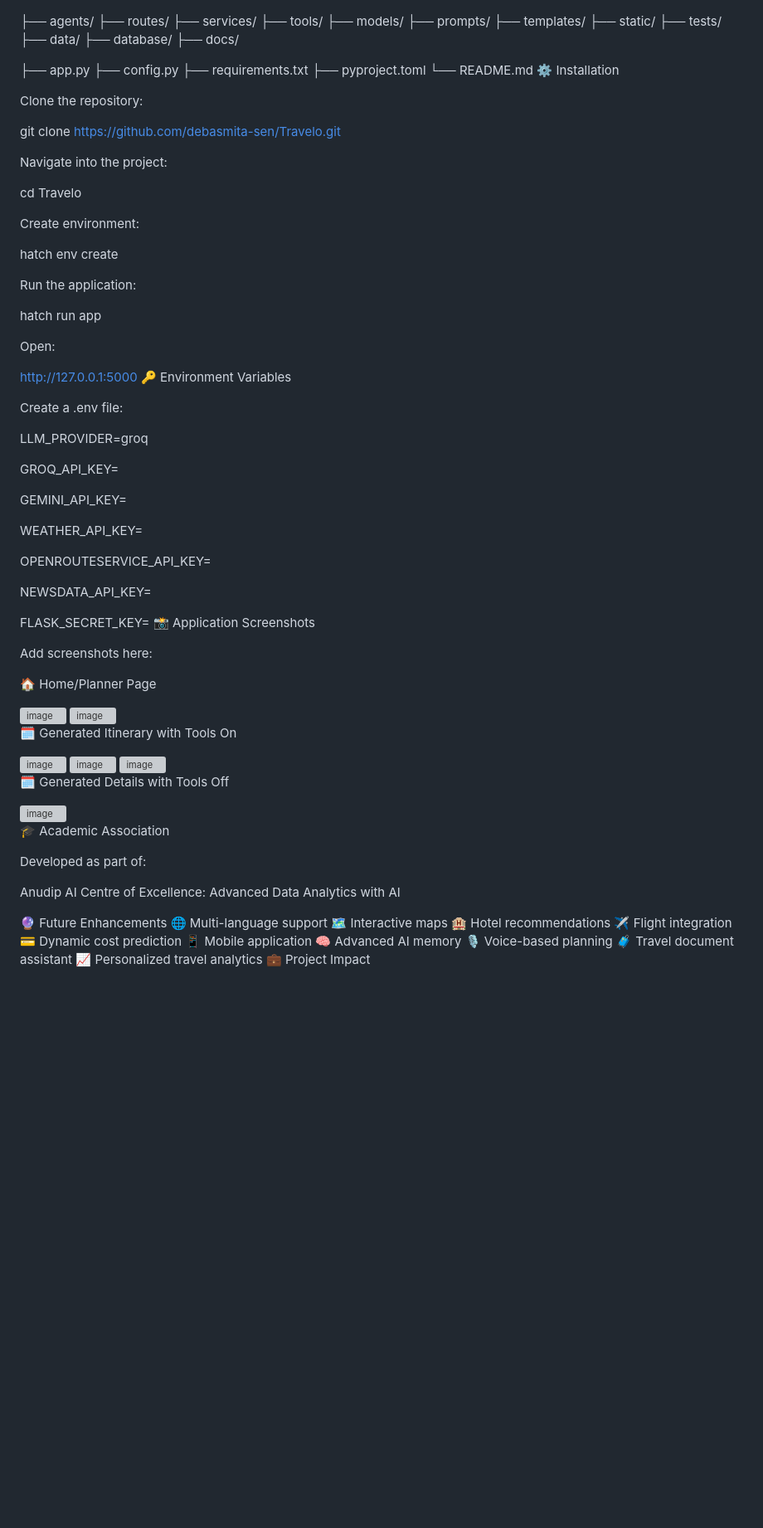
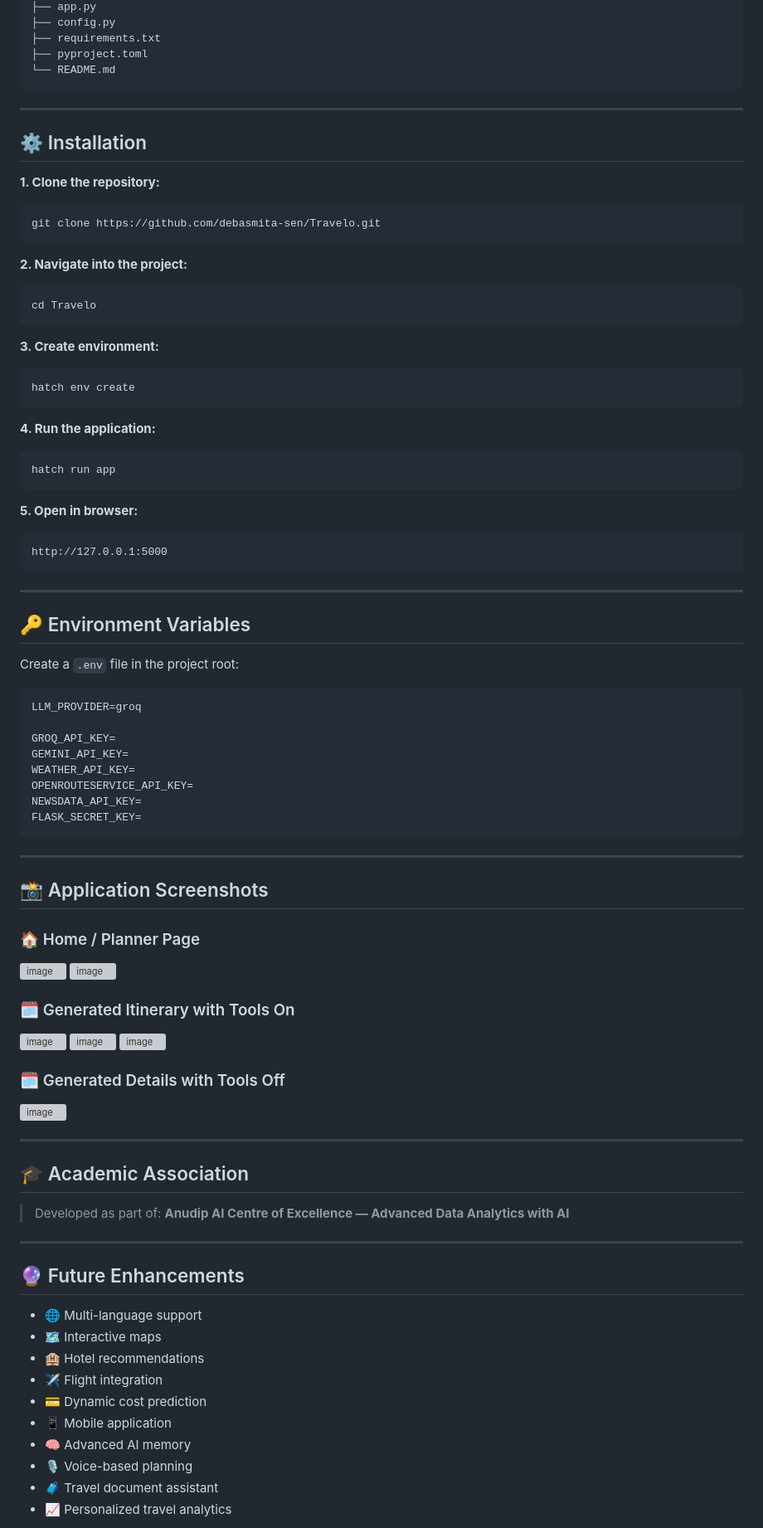
Before and after one commit to debasmita-sen/Travelo, a Markdown page: README.md, the part around one of its changes. Shown at 83% size. Drawn GitHub-style; blank space fills up the shorter version; grey boxes are pictures that could not be loaded.

````diff
--- a/README.md
+++ b/README.md
@@ -247,55 +183,65 @@ tragent/
 ├── requirements.txt
 ├── pyproject.toml
 └── README.md
-⚙️ Installation
+```
 
-Clone the repository:
+---
 
+## ⚙️ Installation
+
+**1. Clone the repository:**
+```bash
 git clone https://github.com/debasmita-sen/Travelo.git
+```
 
-Navigate into the project:
+**2. Navigate into the project:**
+```bash
+cd Travelo
+```
 
-cd Travelo
+**3. Create environment:**
+```bash
+hatch env create
+```
 
-Create environment:
+**4. Run the application:**
+```bash
+hatch run app
+```
 
-hatch env create
+**5. Open in browser:**
+```
+http://127.0.0.1:5000
+```
 
-Run the application:
+---
 
-hatch run app
+## 🔑 Environment Variables
 
-Open:
+Create a `.env` file in the project root:
 
-http://127.0.0.1:5000
-🔑 Environment Variables
-
-Create a .env file:
-
+```env
 LLM_PROVIDER=groq
 
 GROQ_API_KEY=
+GEMINI_API_KEY=
+WEATHER_API_KEY=
+OPENROUTESERVICE_API_KEY=
+NEWSDATA_API_KEY=
+FLASK_SECRET_KEY=
+```
 
-GEMINI_API_KEY=
+---
 
-WEATHER_API_KEY=
+## 📸 Application Screenshots
 
-OPENROUTESERVICE_API_KEY=
-
-NEWSDATA_API_KEY=
-
-FLASK_SECRET_KEY=
-📸 Application Screenshots
-
-Add screenshots here:
-
-🏠 Home/Planner Page
+### 🏠 Home / Planner Page
 
 <img width="1346" height="633" alt="image" src="https://github.com/user-attachments/assets/03c9372d-cac6-48f6-9db2-fa0f34fbb649" />
 
 <img width="1352" height="628" alt="image" src="https://github.com/user-attachments/assets/5fad27f8-b9c0-40f3-925f-37faaae8c194" />
 
-🗓️ Generated Itinerary with Tools On
+### 🗓️ Generated Itinerary with Tools On
 
 <img width="1353" height="613" alt="image" src="https://github.com/user-attachments/assets/026cab7f-20c5-4826-8ed4-cb36eee2f159" />
 
@@ -303,25 +249,29 @@ Add screenshots here:
 
 <img width="1355" height="613" alt="image" src="https://github.com/user-attachments/assets/1bf4657c-78dc-4f93-99fb-39073d0bc5aa" />
 
-🗓️ Generated Details with Tools Off
+### 🗓️ Generated Details with Tools Off
 
 <img width="1311" height="604" alt="image" src="https://github.com/user-attachments/assets/226a0c37-b72b-4dd5-930e-45e77c200204" />
 
-🎓 Academic Association
+---
 
-Developed as part of:
+## 🎓 Academic Association
 
-Anudip AI Centre of Excellence: Advanced Data Analytics with AI
+> Developed as part of:
+> **Anudip AI Centre of Excellence — Advanced Data Analytics with AI**
 
-🔮 Future Enhancements
-🌐 Multi-language support
-🗺️ Interactive maps
-🏨 Hotel recommendations
-✈️ Flight integration
-💳 Dynamic cost prediction
-📱 Mobile application
-🧠 Advanced AI memory
-🎙️ Voice-based planning
-🧳 Travel document assistant
-📈 Personalized travel analytics
-💼 Project Impact
+---
+
+## 🔮 Future Enhancements
+
+- 🌐 Multi-language support
+- 🗺️ Interactive maps
+- 🏨 Hotel recommendations
+- ✈️ Flight integration
+- 💳 Dynamic cost prediction
+- 📱 Mobile application
+- 🧠 Advanced AI memory
+- 🎙️ Voice-based planning
+- 🧳 Travel document assistant
+- 📈 Personalized travel analytics
+
````
Also changed, not shown: other parts of README.md (+116 -174 lines).
